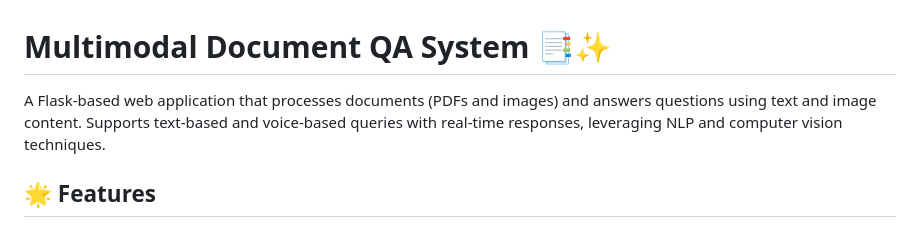
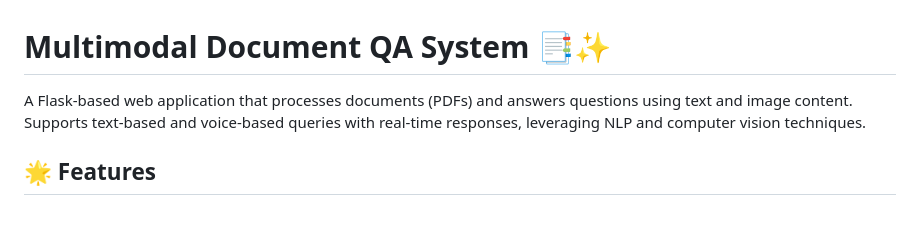
Before and after one commit to PoorvikaGowda23/Multimodal-QA, a Markdown page: README.md, the part around the change. GitHub-like rendering.

```diff
--- a/README.md
+++ b/README.md
@@ -1,6 +1,6 @@
 # Multimodal Document QA System 📑✨
 
-A Flask-based web application that processes documents (PDFs and images) and answers questions using text and image content. Supports text-based and voice-based queries with real-time responses, leveraging NLP and computer vision techniques.
+A Flask-based web application that processes documents (PDFs) and answers questions using text and image content. Supports text-based and voice-based queries with real-time responses, leveraging NLP and computer vision techniques.
 
 ## 🌟 Features
 
```
